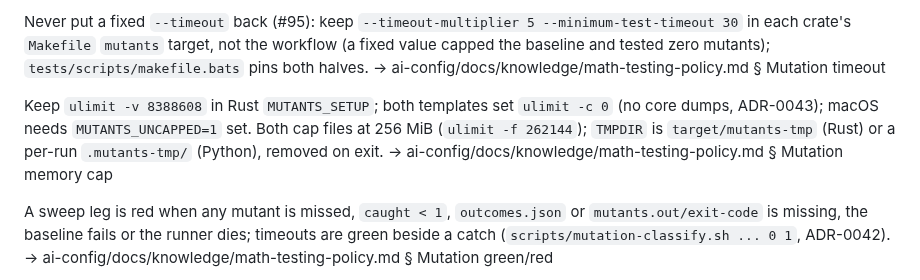
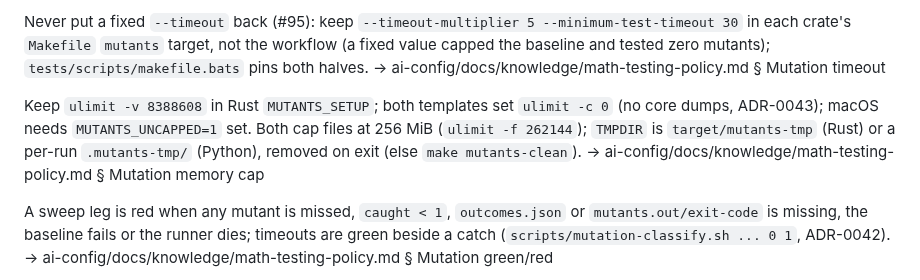
Before and after one commit to brujack/math, a Markdown page: CLAUDE.md, the part around the change. Drawn GitHub-style.

```diff
--- a/CLAUDE.md
+++ b/CLAUDE.md
@@ -141,7 +141,7 @@ Mutation CI is `mutation-testing.yml` (monthly, `workflow_dispatch`): `make -C <
 
 Never put a fixed `--timeout` back (#95): keep `--timeout-multiplier 5 --minimum-test-timeout 30` in each crate's `Makefile` `mutants` target, not the workflow (a fixed value capped the baseline and tested zero mutants); `tests/scripts/makefile.bats` pins both halves. → ai-config/docs/knowledge/math-testing-policy.md § Mutation timeout
 
-Keep `ulimit -v 8388608` in Rust `MUTANTS_SETUP`; both templates set `ulimit -c 0` (no core dumps, ADR-0043); macOS needs `MUTANTS_UNCAPPED=1` set. Both cap files at 256 MiB (`ulimit -f 262144`); `TMPDIR` is `target/mutants-tmp` (Rust) or a per-run `.mutants-tmp/` (Python), removed on exit. → ai-config/docs/knowledge/math-testing-policy.md § Mutation memory cap
+Keep `ulimit -v 8388608` in Rust `MUTANTS_SETUP`; both templates set `ulimit -c 0` (no core dumps, ADR-0043); macOS needs `MUTANTS_UNCAPPED=1` set. Both cap files at 256 MiB (`ulimit -f 262144`); `TMPDIR` is `target/mutants-tmp` (Rust) or a per-run `.mutants-tmp/` (Python), removed on exit (else `make mutants-clean`). → ai-config/docs/knowledge/math-testing-policy.md § Mutation memory cap
 
 A sweep leg is red when any mutant is missed, `caught < 1`, `outcomes.json` or `mutants.out/exit-code` is missing, the baseline fails or the runner dies; timeouts are green beside a catch (`scripts/mutation-classify.sh ... 0 1`, ADR-0042). → ai-config/docs/knowledge/math-testing-policy.md § Mutation green/red
 
```
Also changed, not shown: docs/adr/0043-mutation-runs-disable-core-dumps.md (+4 -4 lines).
